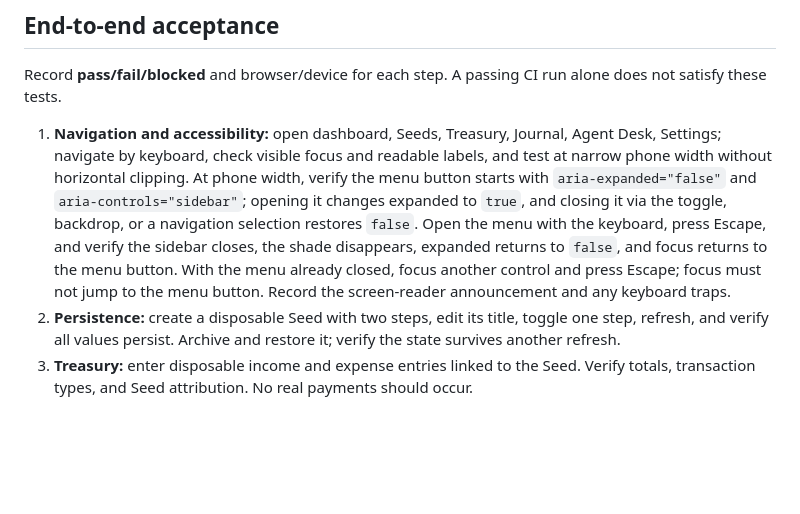
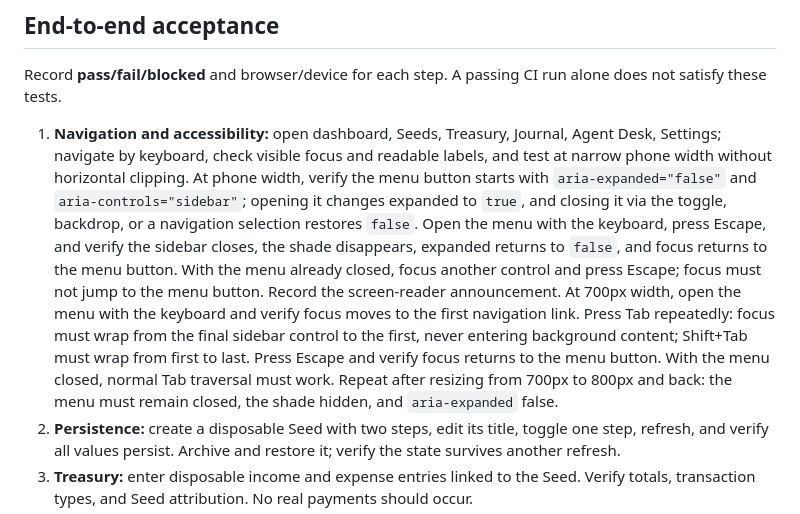
Before and after one commit to Link9060/Resonant-Grove, a Markdown page: docs/PHASE1-ACCEPTANCE.md, the part around the change. Rendered like a GitHub page; blank space fills up the shorter version.

Commit message:
docs: add explicit mobile focus containment acceptance tests

```diff
--- a/docs/PHASE1-ACCEPTANCE.md
+++ b/docs/PHASE1-ACCEPTANCE.md
@@ -16,7 +16,7 @@ This guide applies to the **unmerged development branch** in PR #65. It does not
 
 Record **pass/fail/blocked** and browser/device for each step. A passing CI run alone does not satisfy these tests.
 
-1. **Navigation and accessibility:** open dashboard, Seeds, Treasury, Journal, Agent Desk, Settings; navigate by keyboard, check visible focus and readable labels, and test at narrow phone width without horizontal clipping. At phone width, verify the menu button starts with `aria-expanded="false"` and `aria-controls="sidebar"`; opening it changes expanded to `true`, and closing it via the toggle, backdrop, or a navigation selection restores `false`. Open the menu with the keyboard, press Escape, and verify the sidebar closes, the shade disappears, expanded returns to `false`, and focus returns to the menu button. With the menu already closed, focus another control and press Escape; focus must not jump to the menu button. Record the screen-reader announcement and any keyboard traps.
+1. **Navigation and accessibility:** open dashboard, Seeds, Treasury, Journal, Agent Desk, Settings; navigate by keyboard, check visible focus and readable labels, and test at narrow phone width without horizontal clipping. At phone width, verify the menu button starts with `aria-expanded="false"` and `aria-controls="sidebar"`; opening it changes expanded to `true`, and closing it via the toggle, backdrop, or a navigation selection restores `false`. Open the menu with the keyboard, press Escape, and verify the sidebar closes, the shade disappears, expanded returns to `false`, and focus returns to the menu button. With the menu already closed, focus another control and press Escape; focus must not jump to the menu button. Record the screen-reader announcement. At 700px width, open the menu with the keyboard and verify focus moves to the first navigation link. Press Tab repeatedly: focus must wrap from the final sidebar control to the first, never entering background content; Shift+Tab must wrap from first to last. Press Escape and verify focus returns to the menu button. With the menu closed, normal Tab traversal must work. Repeat after resizing from 700px to 800px and back: the menu must remain closed, the shade hidden, and `aria-expanded` false.
 2. **Persistence:** create a disposable Seed with two steps, edit its title, toggle one step, refresh, and verify all values persist. Archive and restore it; verify the state survives another refresh.
 3. **Treasury:** enter disposable income and expense entries linked to the Seed. Verify totals, transaction types, and Seed attribution. No real payments should occur.
 4. **Journal:** add a note and verify it survives refresh. Confirm the activity feed still renders after the Seed and Treasury changes.
```
